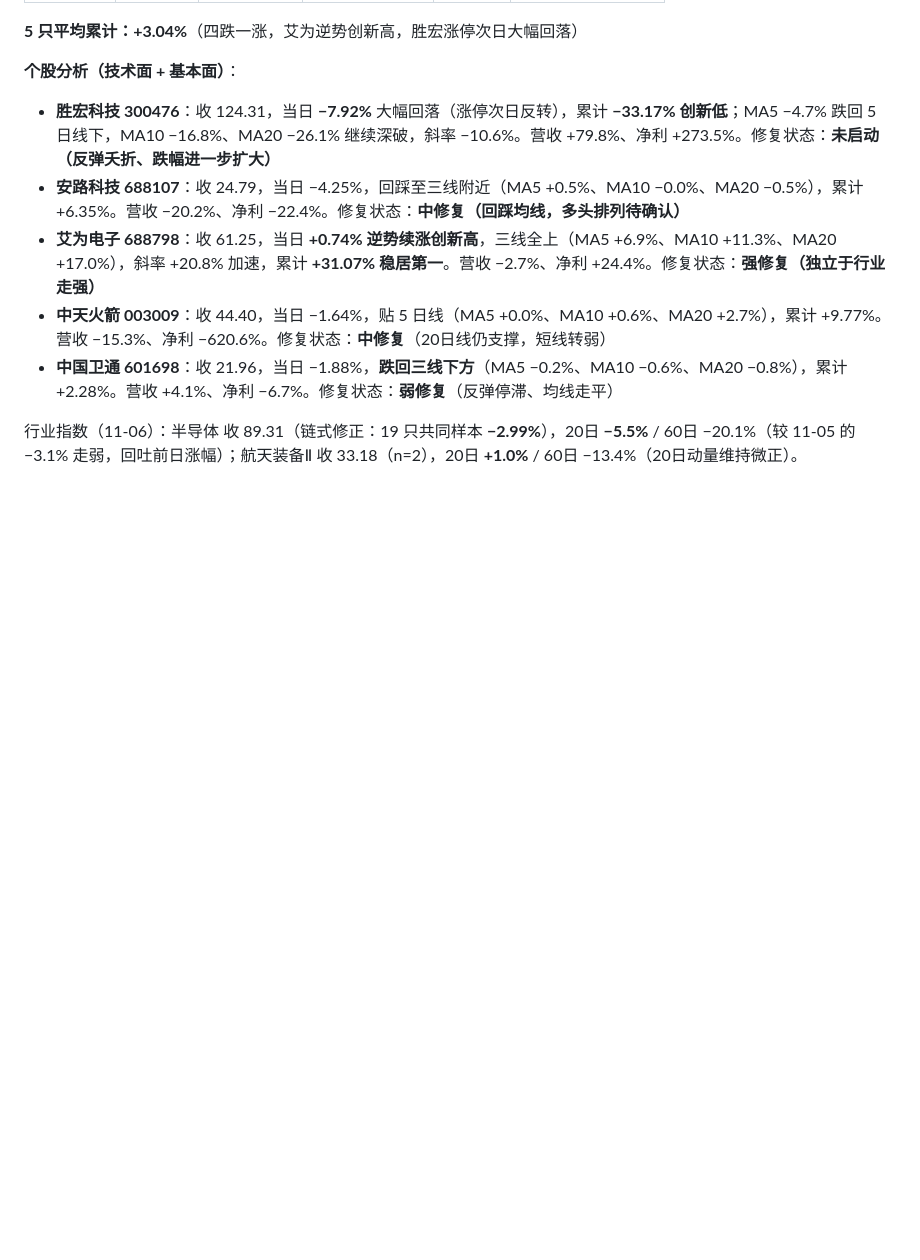
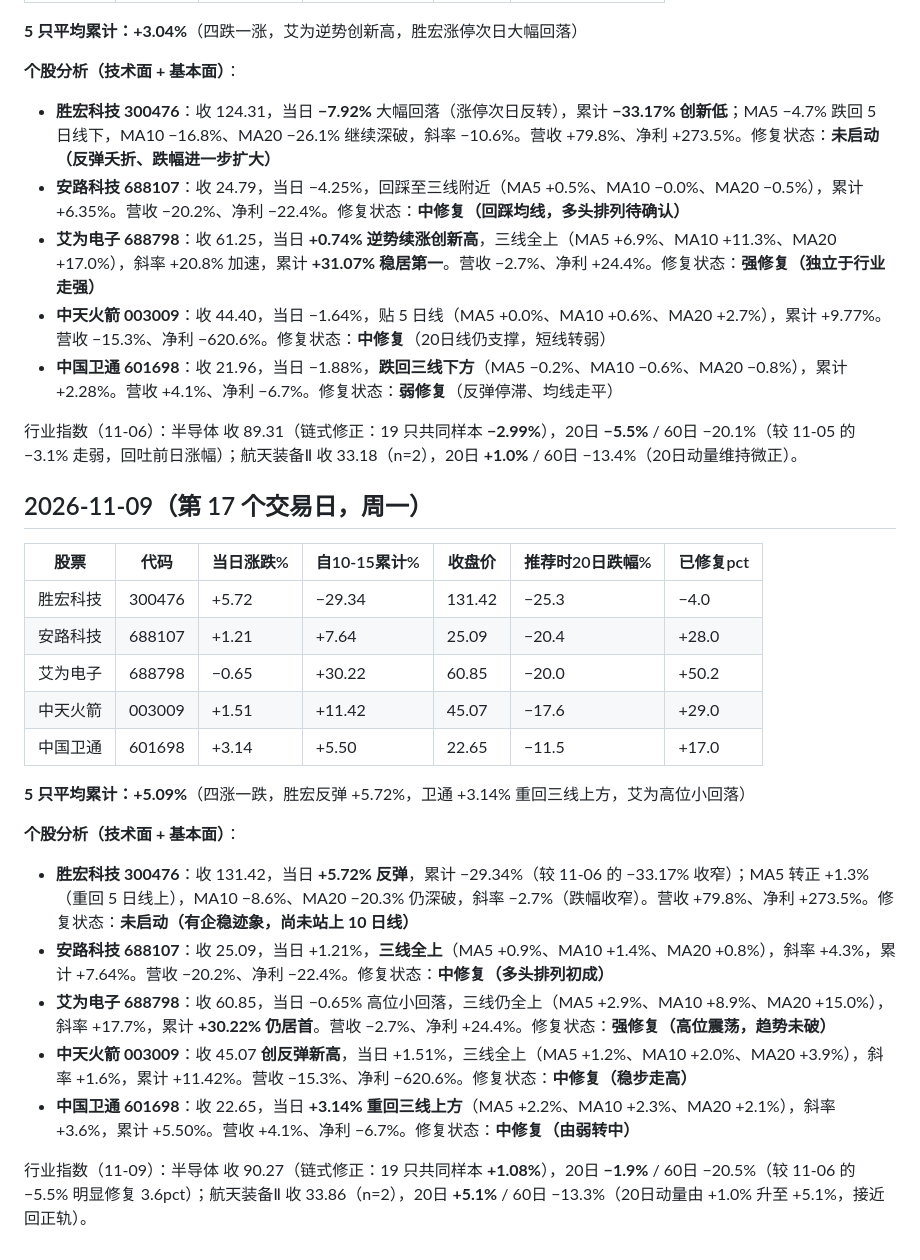
Before and after one commit to xjhod/trend-stock, a Markdown page: research/daily_picks_log_20261016.md, the part around the change. Rendered like a GitHub page; blank space fills up the shorter version.

Commit message:
追踪日志: 11-09 第17个交易日平均+5.09%, 四涨一跌, 胜宏反弹+5.72%, 半导体90.27修至-1.9%

```diff
--- a/research/daily_picks_log_20261016.md
+++ b/research/daily_picks_log_20261016.md
@@ -312,3 +312,24 @@
 - **中国卫通 601698**：收 21.96，当日 −1.88%，**跌回三线下方**（MA5 −0.2%、MA10 −0.6%、MA20 −0.8%），累计 +2.28%。营收 +4.1%、净利 −6.7%。修复状态：**弱修复**（反弹停滞、均线走平）
 
 行业指数（11-06）：半导体 收 89.31（链式修正：19 只共同样本 **−2.99%**），20日 **−5.5%** / 60日 −20.1%（较 11-05 的 −3.1% 走弱，回吐前日涨幅）；航天装备Ⅱ 收 33.18（n=2），20日 **+1.0%** / 60日 −13.4%（20日动量维持微正）。
+
+## 2026-11-09（第 17 个交易日，周一）
+
+| 股票 | 代码 | 当日涨跌% | 自10-15累计% | 收盘价 | 推荐时20日跌幅% | 已修复pct |
+|---|---|---|---|---|---|---|
+| 胜宏科技 | 300476 | +5.72 | −29.34 | 131.42 | −25.3 | −4.0 |
+| 安路科技 | 688107 | +1.21 | +7.64 | 25.09 | −20.4 | +28.0 |
+| 艾为电子 | 688798 | −0.65 | +30.22 | 60.85 | −20.0 | +50.2 |
+| 中天火箭 | 003009 | +1.51 | +11.42 | 45.07 | −17.6 | +29.0 |
+| 中国卫通 | 601698 | +3.14 | +5.50 | 22.65 | −11.5 | +17.0 |
+
+**5 只平均累计：+5.09%**（四涨一跌，胜宏反弹 +5.72%，卫通 +3.14% 重回三线上方，艾为高位小回落）
+
+**个股分析（技术面 + 基本面）**：
+- **胜宏科技 300476**：收 131.42，当日 **+5.72% 反弹**，累计 −29.34%（较 11-06 的 −33.17% 收窄）；MA5 转正 +1.3%（重回 5 日线上），MA10 −8.6%、MA20 −20.3% 仍深破，斜率 −2.7%（跌幅收窄）。营收 +79.8%、净利 +273.5%。修复状态：**未启动（有企稳迹象，尚未站上 10 日线）**
+- **安路科技 688107**：收 25.09，当日 +1.21%，**三线全上**（MA5 +0.9%、MA10 +1.4%、MA20 +0.8%），斜率 +4.3%，累计 +7.64%。营收 −20.2%、净利 −22.4%。修复状态：**中修复（多头排列初成）**
+- **艾为电子 688798**：收 60.85，当日 −0.65% 高位小回落，三线仍全上（MA5 +2.9%、MA10 +8.9%、MA20 +15.0%），斜率 +17.7%，累计 **+30.22% 仍居首**。营收 −2.7%、净利 +24.4%。修复状态：**强修复（高位震荡，趋势未破）**
+- **中天火箭 003009**：收 45.07 **创反弹新高**，当日 +1.51%，三线全上（MA5 +1.2%、MA10 +2.0%、MA20 +3.9%），斜率 +1.6%，累计 +11.42%。营收 −15.3%、净利 −620.6%。修复状态：**中修复（稳步走高）**
+- **中国卫通 601698**：收 22.65，当日 **+3.14% 重回三线上方**（MA5 +2.2%、MA10 +2.3%、MA20 +2.1%），斜率 +3.6%，累计 +5.50%。营收 +4.1%、净利 −6.7%。修复状态：**中修复（由弱转中）**
+
+行业指数（11-09）：半导体 收 90.27（链式修正：19 只共同样本 **+1.08%**），20日 **−1.9%** / 60日 −20.5%（较 11-06 的 −5.5% 明显修复 3.6pct）；航天装备Ⅱ 收 33.86（n=2），20日 **+5.1%** / 60日 −13.3%（20日动量由 +1.0% 升至 +5.1%，接近回正轨）。
```
